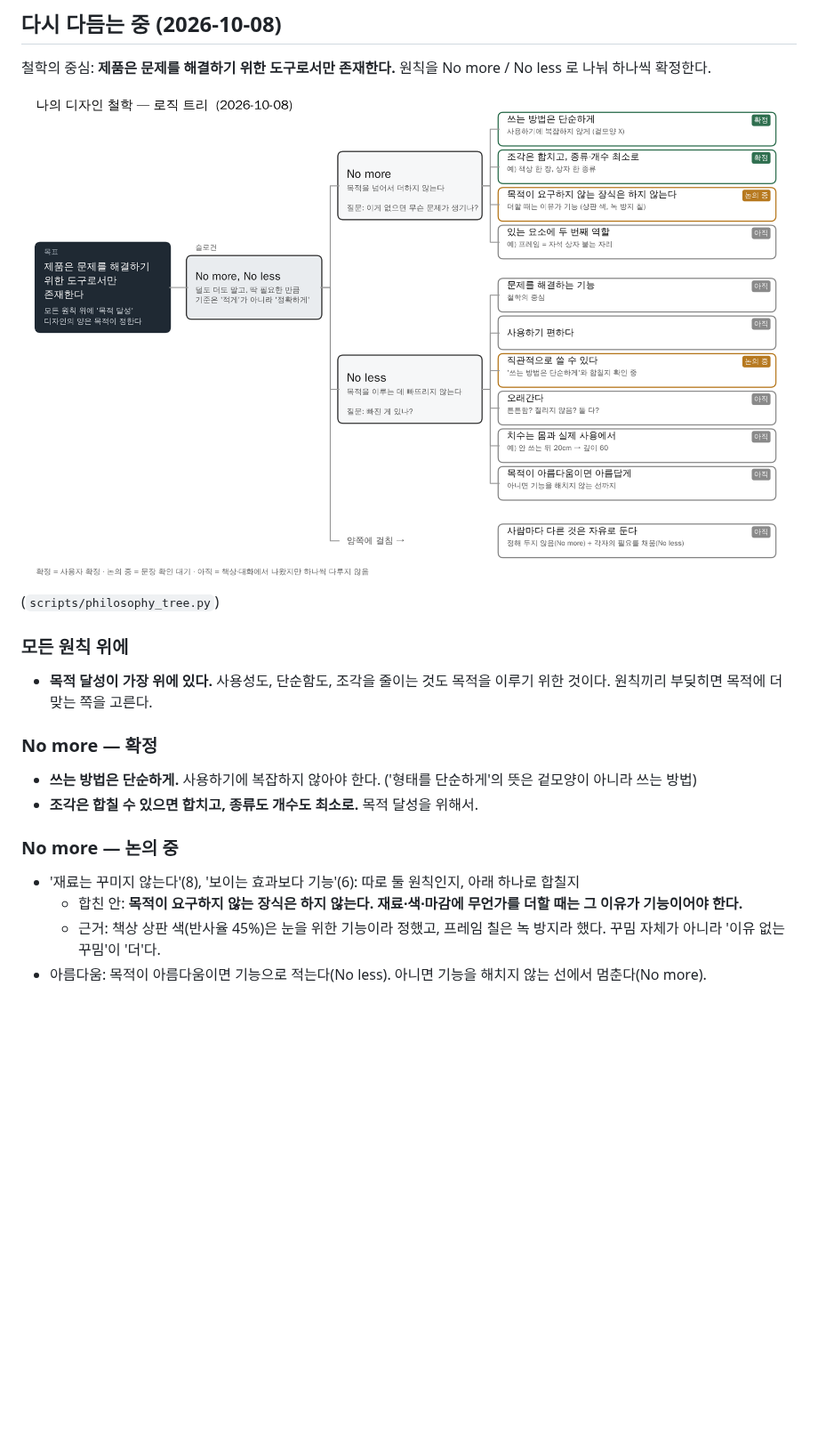
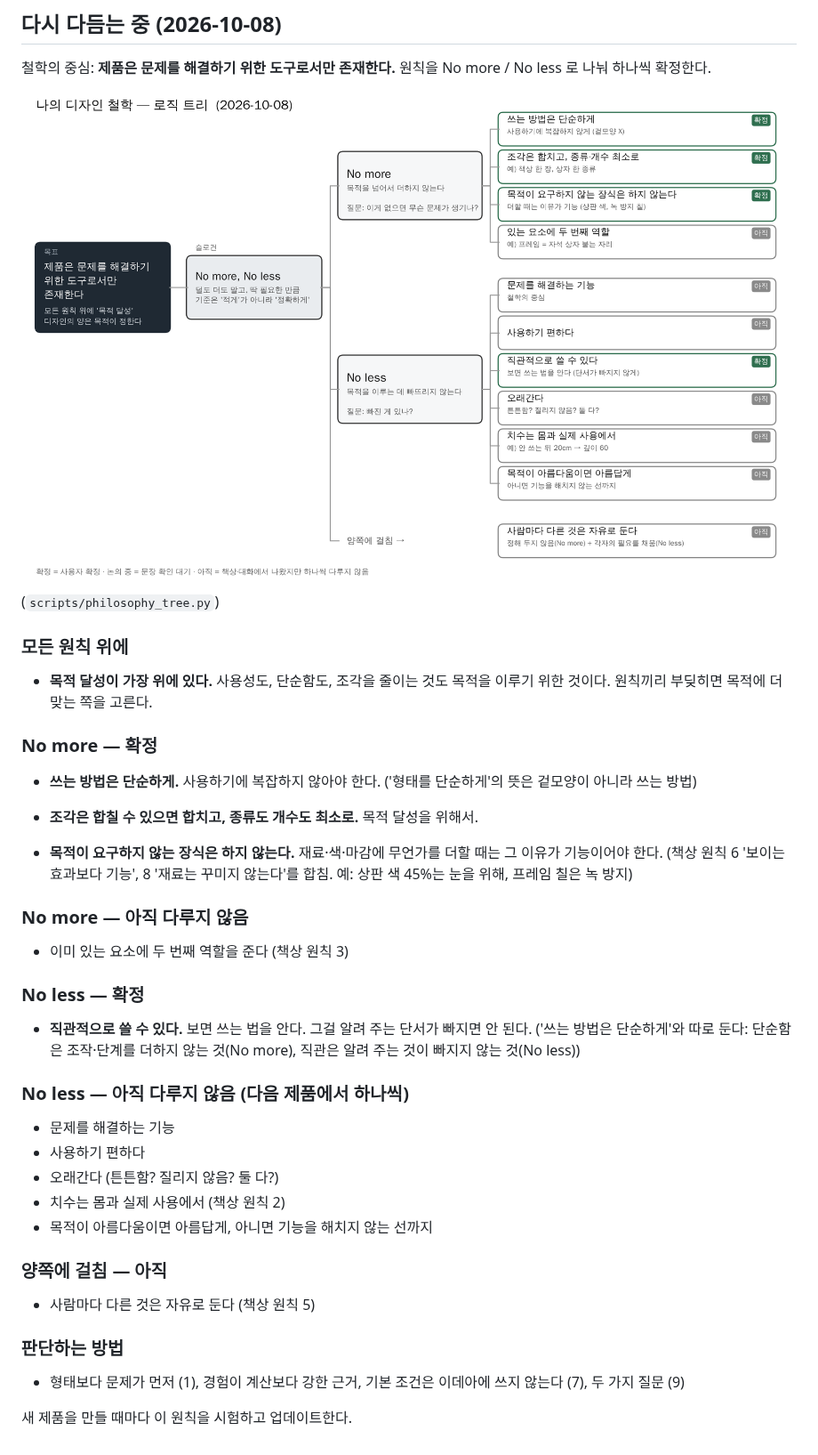
Before and after one commit to telos22/design-, a Markdown page: notes/no-more-no-less.md, the part around the change. Shown at 89% size. Drawn GitHub-style; pictures changed too: concepts/img/philosophy_tree.png; blank space fills up the shorter version.

```diff
--- a/notes/no-more-no-less.md
+++ b/notes/no-more-no-less.md
@@ -50,8 +50,27 @@ _2026-10-07 처음 기록 · 책상 001을 만들며 다듬음_
 - **쓰는 방법은 단순하게.** 사용하기에 복잡하지 않아야 한다. ('형태를 단순하게'의 뜻은 겉모양이 아니라 쓰는 방법)
 - **조각은 합칠 수 있으면 합치고, 종류도 개수도 최소로.** 목적 달성을 위해서.
 
-### No more — 논의 중
-- '재료는 꾸미지 않는다'(8), '보이는 효과보다 기능'(6): 따로 둘 원칙인지, 아래 하나로 합칠지
-  - 합친 안: **목적이 요구하지 않는 장식은 하지 않는다. 재료·색·마감에 무언가를 더할 때는 그 이유가 기능이어야 한다.**
-  - 근거: 책상 상판 색(반사율 45%)은 눈을 위한 기능이라 정했고, 프레임 칠은 녹 방지라 했다. 꾸밈 자체가 아니라 '이유 없는 꾸밈'이 '더'다.
-- 아름다움: 목적이 아름다움이면 기능으로 적는다(No less). 아니면 기능을 해치지 않는 선에서 멈춘다(No more).
+- **목적이 요구하지 않는 장식은 하지 않는다.** 재료·색·마감에 무언가를 더할 때는 그 이유가 기능이어야 한다.
+  (책상 원칙 6 '보이는 효과보다 기능', 8 '재료는 꾸미지 않는다'를 합침. 예: 상판 색 45%는 눈을 위해, 프레임 칠은 녹 방지)
+
+### No more — 아직 다루지 않음
+- 이미 있는 요소에 두 번째 역할을 준다 (책상 원칙 3)
+
+### No less — 확정
+- **직관적으로 쓸 수 있다.** 보면 쓰는 법을 안다. 그걸 알려 주는 단서가 빠지면 안 된다.
+  ('쓰는 방법은 단순하게'와 따로 둔다: 단순함은 조작·단계를 더하지 않는 것(No more), 직관은 알려 주는 것이 빠지지 않는 것(No less))
+
+### No less — 아직 다루지 않음 (다음 제품에서 하나씩)
+- 문제를 해결하는 기능
+- 사용하기 편하다
+- 오래간다 (튼튼함? 질리지 않음? 둘 다?)
+- 치수는 몸과 실제 사용에서 (책상 원칙 2)
+- 목적이 아름다움이면 아름답게, 아니면 기능을 해치지 않는 선까지
+
+### 양쪽에 걸침 — 아직
+- 사람마다 다른 것은 자유로 둔다 (책상 원칙 5)
+
+### 판단하는 방법
+- 형태보다 문제가 먼저 (1), 경험이 계산보다 강한 근거, 기본 조건은 이데아에 쓰지 않는다 (7), 두 가지 질문 (9)
+
+새 제품을 만들 때마다 이 원칙을 시험하고 업데이트한다.
```
Also changed, not shown: journal/2026-10-08.md (added, +20 -0 lines), 1 other file.
